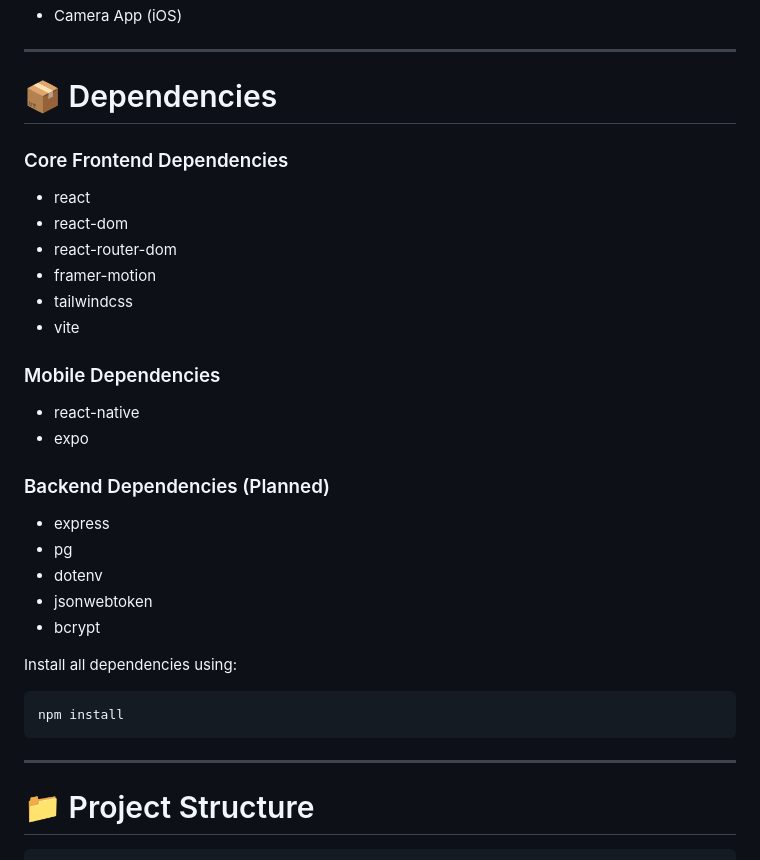
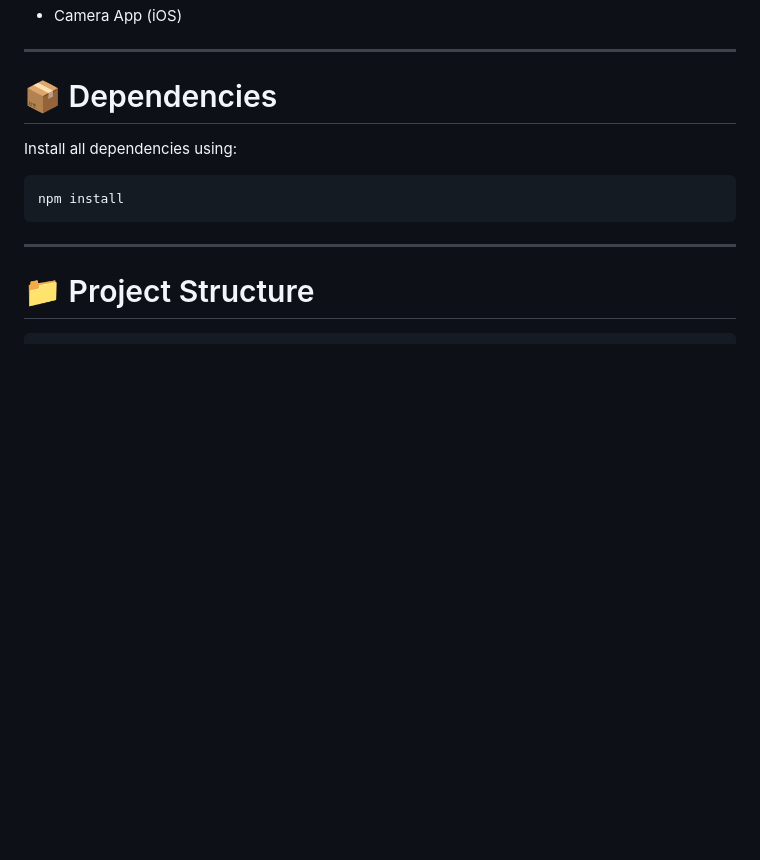
Before and after one commit to SheBuilds05/ConnectUs, a Markdown page: README.md, the part around the change. GitHub-like rendering; blank space fills up the shorter version.

````diff
--- a/README.md
+++ b/README.md
@@ -171,25 +171,6 @@ Then scan the QR code using:
 
 # 📦 Dependencies
 
-### Core Frontend Dependencies
-- react
-- react-dom
-- react-router-dom
-- framer-motion
-- tailwindcss
-- vite
-
-### Mobile Dependencies
-- react-native
-- expo
-
-### Backend Dependencies (Planned)
-- express
-- pg
-- dotenv
-- jsonwebtoken
-- bcrypt
-
 Install all dependencies using:
 
 ```bash
````
